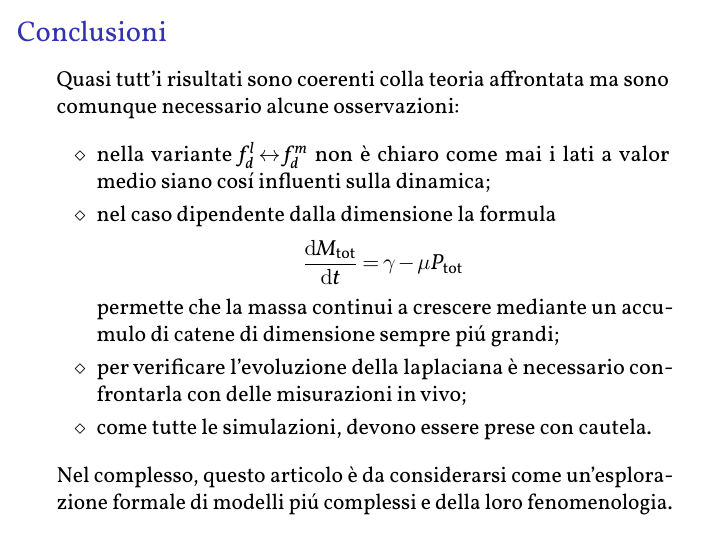
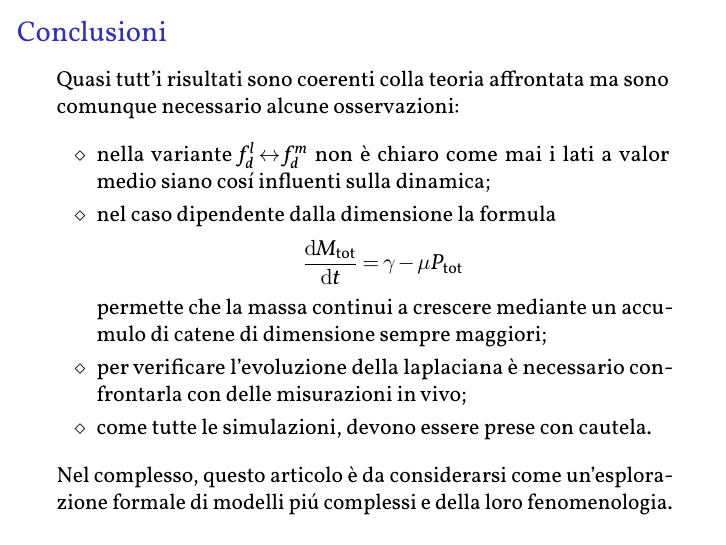
Before and after one commit to Svistaio/MoMe, LaTeX slides (Presentazione/Presentazione.tex): page 9 of 10. The pictures show the PDF file Presentazione/Presentazione.pdf that the author committed with the source.

Commit message:
Presentation typos

```diff
--- a/Presentazione/Presentazione.tex
+++ b/Presentazione/Presentazione.tex
@@ -886,7 +886,7 @@
                       \[
                         \derT\TotM t=\gamma-\mu\TotP
                       \]
-                      permette che la massa continui a crescere mediante un accumulo di catene di dimensione sempre piú lunghe;
+                      permette che la massa continui a crescere mediante un accumulo di catene di dimensione sempre maggiori;
                       %In the size dependent case for \SMOdiscrete{}, one could expect the toxic mass to increase indefinitely, particularly due to the null-value clearance rate for large enough polymers: indeed, if the toxic polymers keep growing in size, $\TotP$ can remain under $\gamma/\mu$ while $\TotM$ increases; still, a more rigorous proof is needed to verify why this is not the case, maybe akin to the moment analysis discussed in § \ref{secAsymptoticAnalysisSMO}.
                 \item per verificare l'evoluzione della laplaciana è necessario confrontarla con delle misurazioni in vivo;
                 \item come tutte le simulazioni, devono essere prese con cautela.
```
Also changed, not shown: Presentazione/Presentazione.pdf, Presentazione/Presentazione.tex (2 more changed lines).
